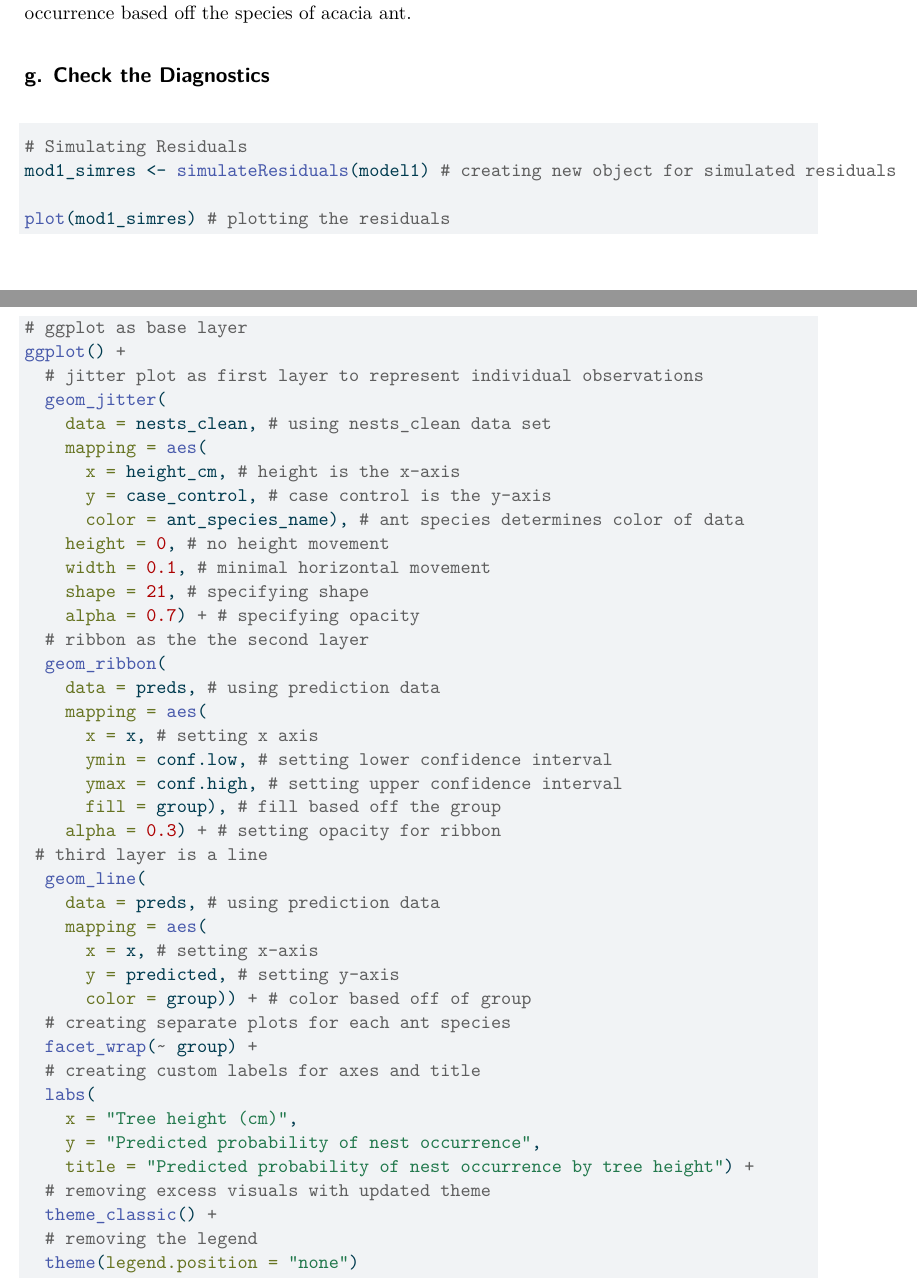
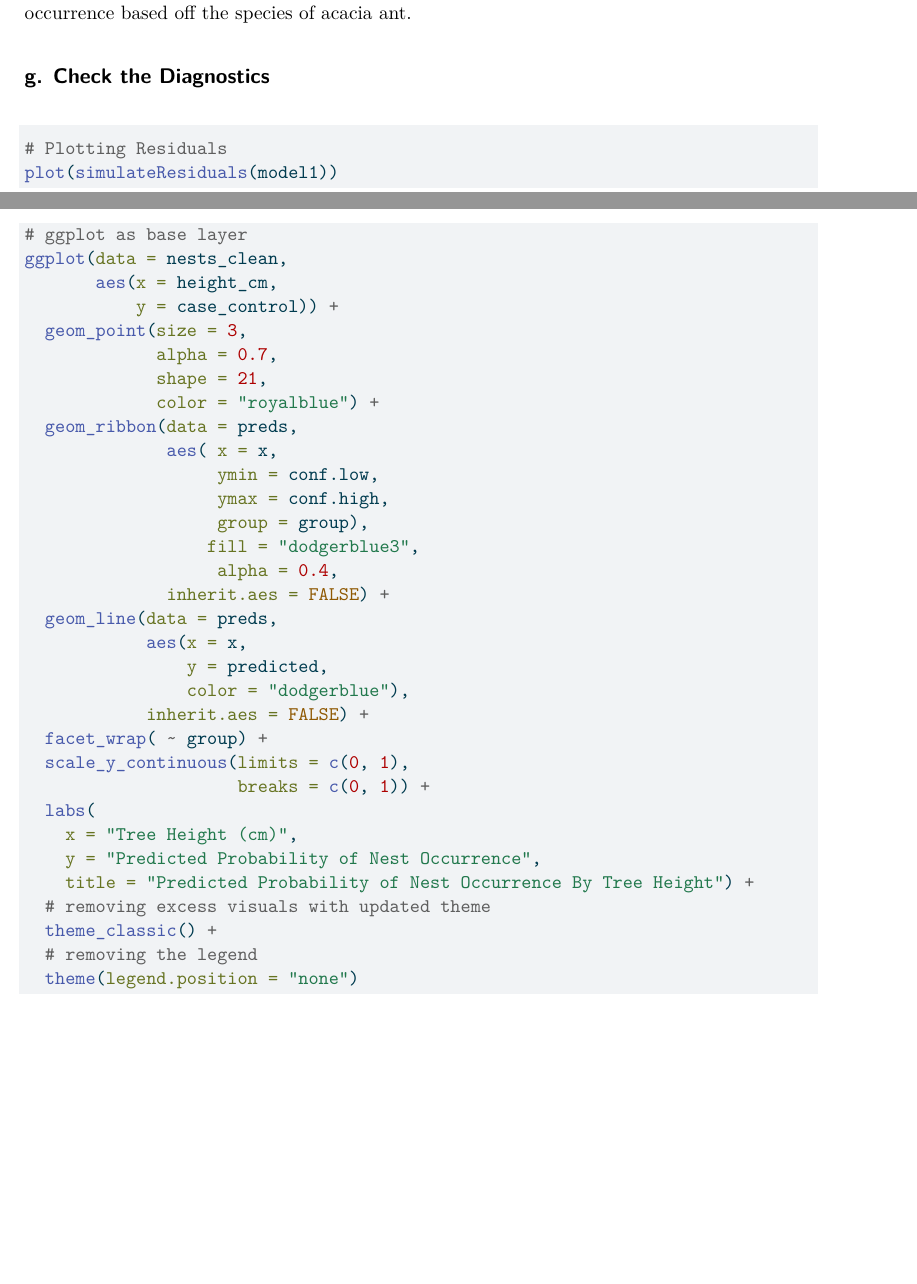
Before and after one commit to meschoen76/ENVS-193DS_spring-2026_final, a Quarto document (Code/MSchoen_193DS_Final.qmd): two parts of pages 6 and 10 of 19 before the commit and two parts of pages 6 and 8 of 17 after it, joined at a grey line, cut so that both start at the same text, the shorter picture padded with empty space. The pictures show the output file Code/MSchoen_193DS_Final.pdf that the author committed with the source.

Commit message:
Finished up the visualization and running the model for 600cm

````diff
--- a/Code/MSchoen_193DS_Final.qmd
+++ b/Code/MSchoen_193DS_Final.qmd
@@ -163,5 +166,3 @@ The best model as determined by Akaike's Informationi Criterion (AIC) included b
 
-# Simulating Residuals
-mod1_simres <- simulateResiduals(model1) # creating new object for simulated residuals
-
-plot(mod1_simres) # plotting the residuals
+# Plotting Residuals
+plot(simulateResiduals(model1))
@@ -182,47 +181,43 @@ preds <- ggpredict(
 ```
 
 ```{r}
-#| label: visualizing-model-predictions
+#| label: visualizaing-mod-preds
+#| echo: true
 
 # ggplot as base layer
-ggplot() +
-  # jitter plot as first layer to represent individual observations
-  geom_jitter(
-    data = nests_clean, # using nests_clean data set
-    mapping = aes(
-      x = height_cm, # height is the x-axis
-      y = case_control, # case control is the y-axis
-      color = ant_species_name), # ant species determines color of data
-    height = 0, # no height movement
-    width = 0.1, # minimal horizontal movement
-    shape = 21, # specifying shape
-    alpha = 0.7) + # specifying opacity
-  # ribbon as the the second layer
-  geom_ribbon(
-    data = preds, # using prediction data
-    mapping = aes(
-      x = x, # setting x axis
-      ymin = conf.low, # setting lower confidence interval
-      ymax = conf.high, # setting upper confidence interval
-      fill = group), # fill based off the group
-    alpha = 0.3) + # setting opacity for ribbon
- # third layer is a line
-  geom_line(
-    data = preds, # using prediction data
-    mapping = aes(
-      x = x, # setting x-axis
-      y = predicted, # setting y-axis
-      color = group)) + # color based off of group
-  # creating separate plots for each ant species
-  facet_wrap(~ group) +
-  # creating custom labels for axes and title
+ggplot(data = nests_clean,
+       aes(x = height_cm,
+           y = case_control)) +
+  geom_point(size = 3,
+             alpha = 0.7,
+             shape = 21,
+             color = "royalblue") +
+  geom_ribbon(data = preds,
+              aes( x = x,
+                   ymin = conf.low,
+                   ymax = conf.high,
+                   group = group),
+                  fill = "dodgerblue3",
+                   alpha = 0.4,
+              inherit.aes = FALSE) +
+  geom_line(data = preds,
+            aes(x = x,
+                y = predicted,
+                color = "dodgerblue"),
+            inherit.aes = FALSE) +
+  facet_wrap( ~ group) +
+  scale_y_continuous(limits = c(0, 1),
+                     breaks = c(0, 1)) +
   labs(
-    x = "Tree height (cm)",
-    y = "Predicted probability of nest occurrence",
-    title = "Predicted probability of nest occurrence by tree height") +
+    x = "Tree Height (cm)",
+    y = "Predicted Probability of Nest Occurrence",
+    title = "Predicted Probability of Nest Occurrence By Tree Height") +
   # removing excess visuals with updated theme
   theme_classic() +
   # removing the legend
   theme(legend.position = "none")
 ```
 
+## i. Write A Figure Caption
+
+**Figure 3: Predicted Probability of Nest Occurrence by Tree Height and Acacia Ant Species**
````
Also changed, not shown: Code/MSchoen_193DS_Final.pdf, Code/MSchoen_193DS_Final.qmd (37 more changed lines).
